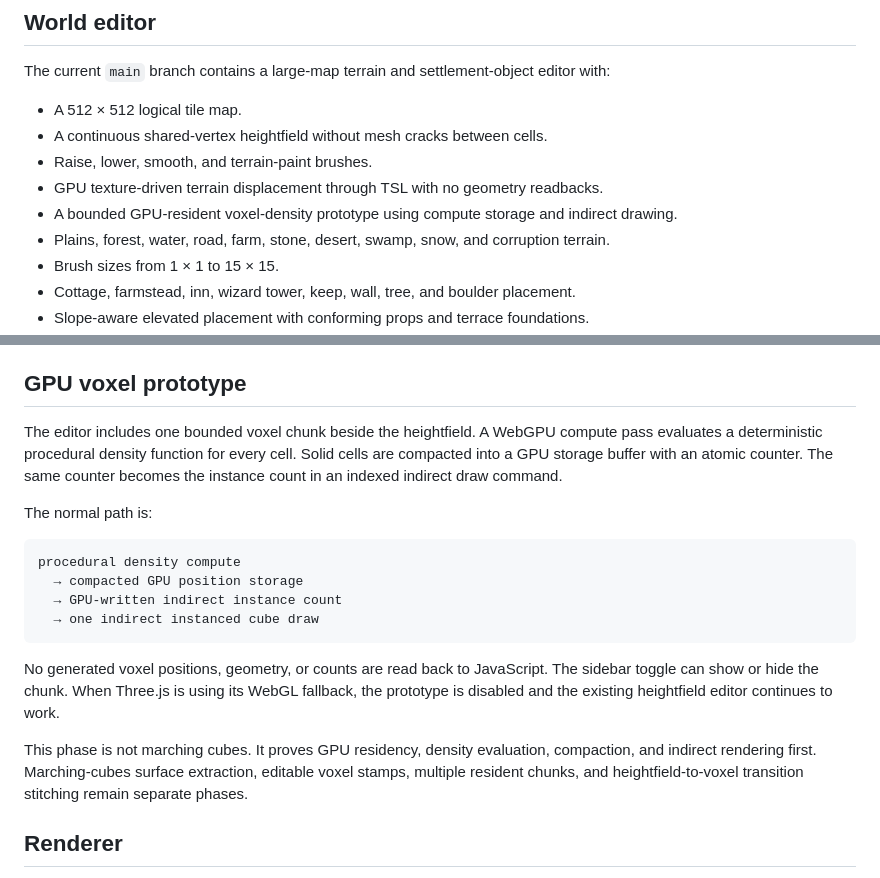
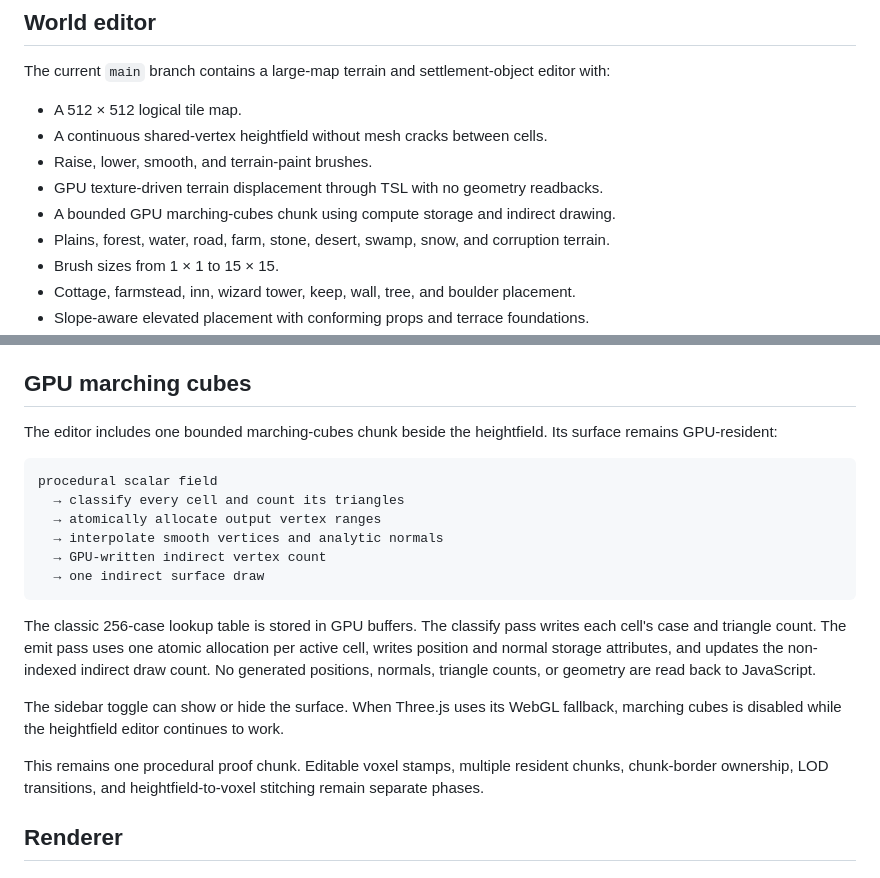
Before and after one commit to danielsobrado/SimCity-DnD, a Markdown page: README.md, 2 parts joined by grey strips. Drawn GitHub-style.

Commit message:
Document GPU marching-cubes phase

````diff
--- a/README.md
+++ b/README.md
@@ -10,7 +10,7 @@ The current `main` branch contains a large-map terrain and settlement-object edi
 - A continuous shared-vertex heightfield without mesh cracks between cells.
 - Raise, lower, smooth, and terrain-paint brushes.
 - GPU texture-driven terrain displacement through TSL with no geometry readbacks.
-- A bounded GPU-resident voxel-density prototype using compute storage and indirect drawing.
+- A bounded GPU marching-cubes chunk using compute storage and indirect drawing.
 - Plains, forest, water, road, farm, stone, desert, swamp, snow, and corruption terrain.
 - Brush sizes from 1 × 1 to 15 × 15.
 - Cottage, farmstead, inn, wizard tower, keep, wall, tree, and boulder placement.
@@ -55,22 +55,24 @@ Terrain shortcuts:
 - `K`: smooth terrain.
 - `[` and `]`: change brush size.
 
-## GPU voxel prototype
+## GPU marching cubes
 
-The editor includes one bounded voxel chunk beside the heightfield. A WebGPU compute pass evaluates a deterministic procedural density function for every cell. Solid cells are compacted into a GPU storage buffer with an atomic counter. The same counter becomes the instance count in an indexed indirect draw command.
-
-The normal path is:
+The editor includes one bounded marching-cubes chunk beside the heightfield. Its surface remains GPU-resident:
 
 ```text
-procedural density compute
-  → compacted GPU position storage
-  → GPU-written indirect instance count
-  → one indirect instanced cube draw
+procedural scalar field
+  → classify every cell and count its triangles
+  → atomically allocate output vertex ranges
+  → interpolate smooth vertices and analytic normals
+  → GPU-written indirect vertex count
+  → one indirect surface draw
 ```
 
-No generated voxel positions, geometry, or counts are read back to JavaScript. The sidebar toggle can show or hide the chunk. When Three.js is using its WebGL fallback, the prototype is disabled and the existing heightfield editor continues to work.
+The classic 256-case lookup table is stored in GPU buffers. The classify pass writes each cell's case and triangle count. The emit pass uses one atomic allocation per active cell, writes position and normal storage attributes, and updates the non-indexed indirect draw count. No generated positions, normals, triangle counts, or geometry are read back to JavaScript.
 
-This phase is not marching cubes. It proves GPU residency, density evaluation, compaction, and indirect rendering first. Marching-cubes surface extraction, editable voxel stamps, multiple resident chunks, and heightfield-to-voxel transition stitching remain separate phases.
+The sidebar toggle can show or hide the surface. When Three.js uses its WebGL fallback, marching cubes is disabled while the heightfield editor continues to work.
+
+This remains one procedural proof chunk. Editable voxel stamps, multiple resident chunks, chunk-border ownership, LOD transitions, and heightfield-to-voxel stitching remain separate phases.
 
 ## Renderer
 
````
